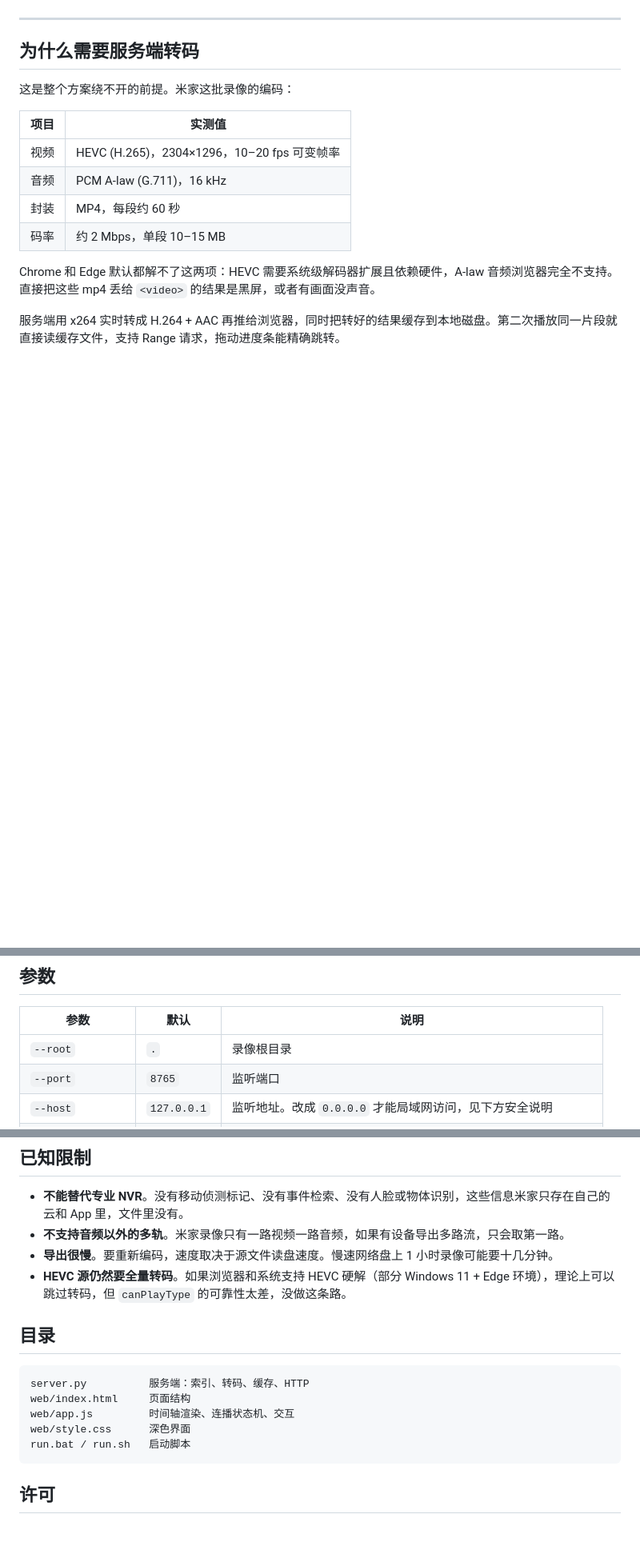
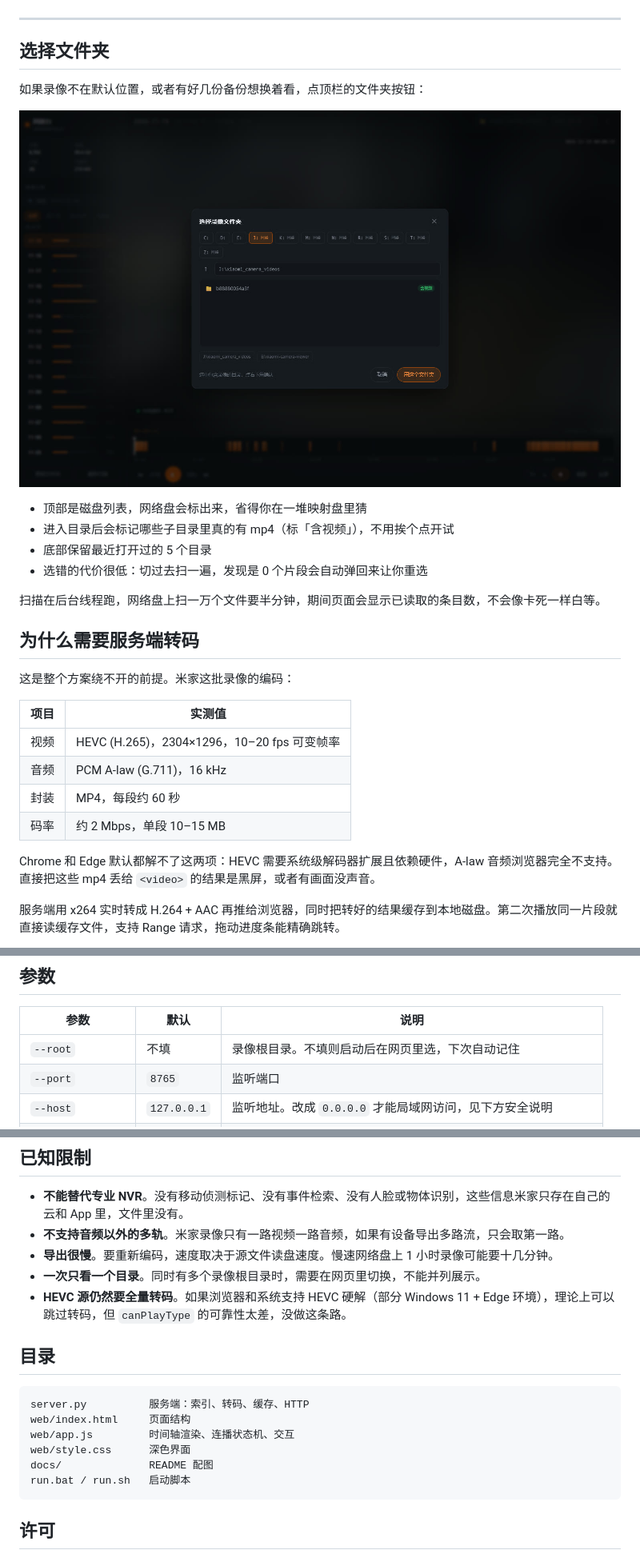
Before and after one commit to szjmhxd/xiaomi-camera-viewer, a Markdown page: README.md, 3 parts joined by grey strips. Shown at 80% size. Drawn GitHub-style; pictures changed too: docs/screenshot-folder.jpg (added); blank space fills up the shorter version.

````diff
--- a/README.md
+++ b/README.md
@@ -12,5 +26,18 @@ python server.py --root "D:/xiaomi_camera_videos"
 
 ---
+
+## 选择文件夹
+
+如果录像不在默认位置，或者有好几份备份想换着看，点顶栏的文件夹按钮：
+
+![选择文件夹](docs/screenshot-folder.jpg)
+
+- 顶部是磁盘列表，网络盘会标出来，省得你在一堆映射盘里猜
+- 进入目录后会标记哪些子目录里真的有 mp4（标「含视频」），不用挨个点开试
+- 底部保留最近打开过的 5 个目录
+- 选错的代价很低：切过去扫一遍，发现是 0 个片段会自动弹回来让你重选
+
+扫描在后台线程跑，网络盘上扫一万个文件要半分钟，期间页面会显示已读取的条目数，不会像卡死一样白等。
 
 ## 为什么需要服务端转码
 
@@ -81,7 +109,7 @@ macOS    ~/Library/Caches/XiaomiCamViewer
 
 | 参数 | 默认 | 说明 |
 | --- | --- | --- |
-| `--root` | `.` | 录像根目录 |
+| `--root` | 不填 | 录像根目录。不填则启动后在网页里选，下次自动记住 |
 | `--port` | `8765` | 监听端口 |
 | `--host` | `127.0.0.1` | 监听地址。改成 `0.0.0.0` 才能局域网访问，见下方安全说明 |
 | `--cache` | 见上 | 缓存目录 |
@@ -120,6 +152,7 @@ macOS    ~/Library/Caches/XiaomiCamViewer
 - **不能替代专业 NVR**。没有移动侦测标记、没有事件检索、没有人脸或物体识别，这些信息米家只存在自己的云和 App 里，文件里没有。
 - **不支持音频以外的多轨**。米家录像只有一路视频一路音频，如果有设备导出多路流，只会取第一路。
 - **导出很慢**。要重新编码，速度取决于源文件读盘速度。慢速网络盘上 1 小时录像可能要十几分钟。
+- **一次只看一个目录**。同时有多个录像根目录时，需要在网页里切换，不能并列展示。
 - **HEVC 源仍然要全量转码**。如果浏览器和系统支持 HEVC 硬解（部分 Windows 11 + Edge 环境），理论上可以跳过转码，但 `canPlayType` 的可靠性太差，没做这条路。
 
 ## 目录
@@ -129,6 +162,7 @@ server.py          服务端：索引、转码、缓存、HTTP
 web/index.html     页面结构
 web/app.js         时间轴渲染、连播状态机、交互
 web/style.css      深色界面
+docs/              README 配图
 run.bat / run.sh   启动脚本
 ```
 
````
Also changed, not shown: other parts of README.md (+22 -3 lines), docs/screenshot-main.jpg (added), 4 other files.
